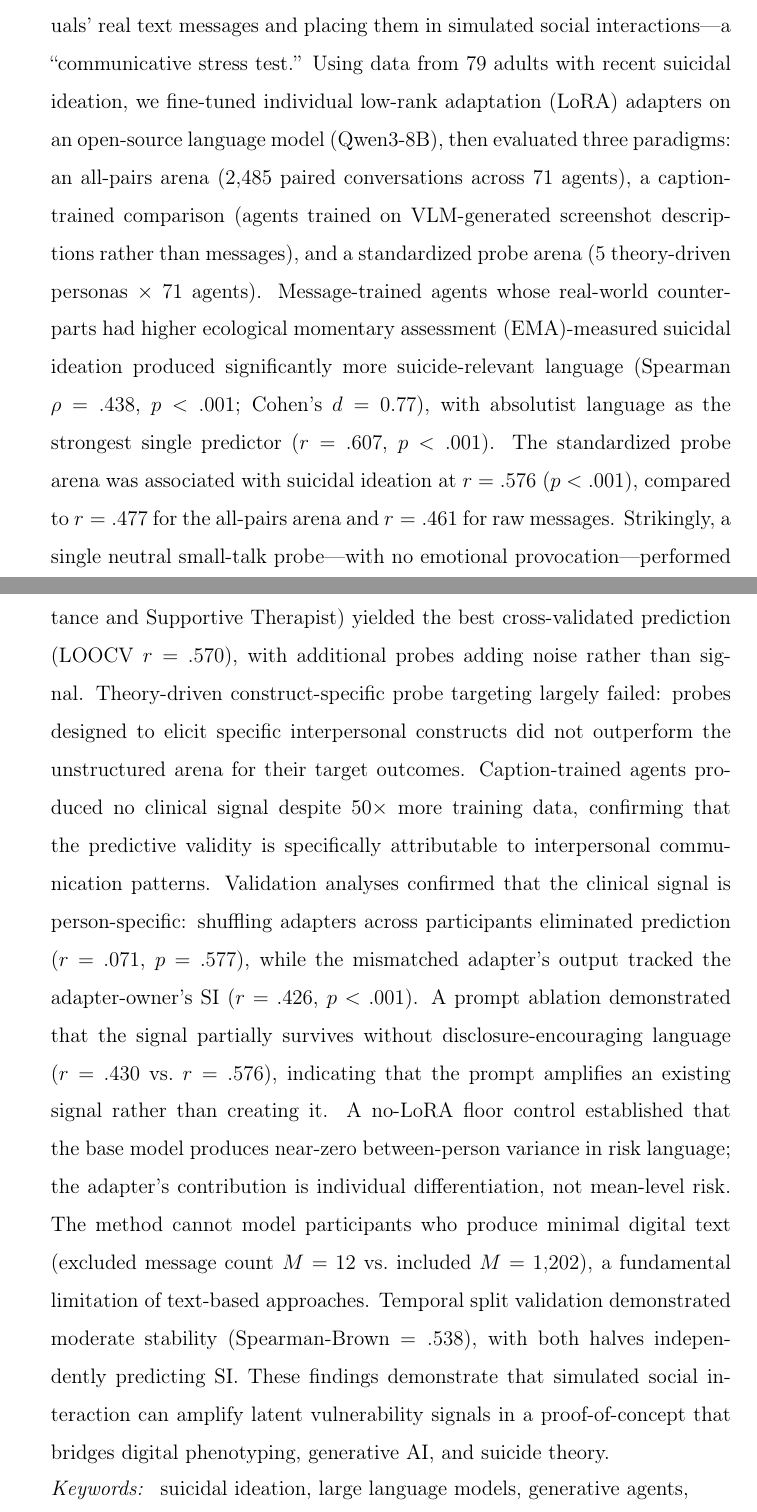
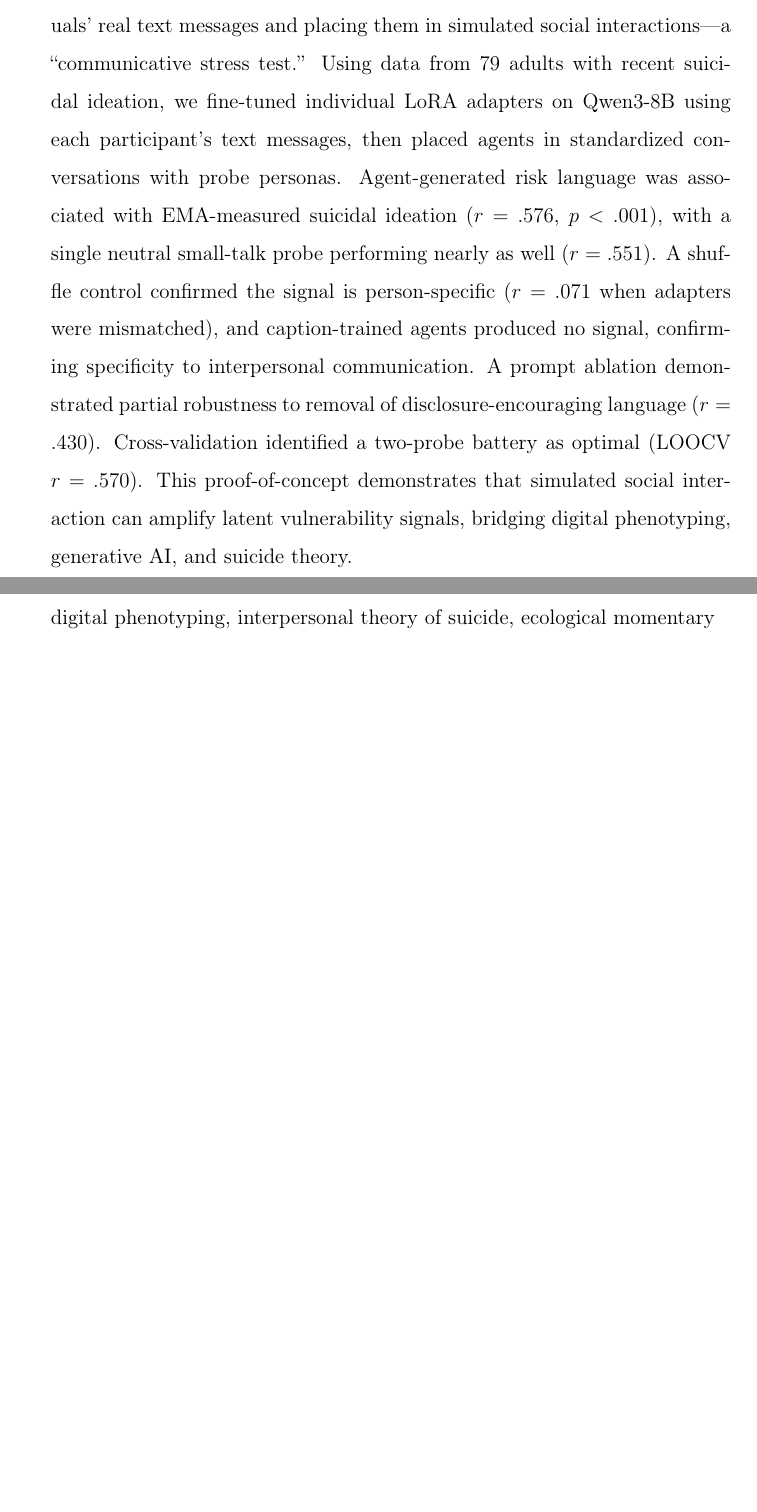
Before and after one commit to Rjacobucci/Screenshot-Conversational-Agent, a LaTeX paper (main_v6.tex): two parts of pages 1 and 2 of 56 before the commit and two parts of pages 1 and 2 of 55 after it, joined at a grey line, cut so that both start at the same text, the shorter picture padded with empty space. Compiled offline with pdfLaTeX.

Commit message:
v6: shorten abstract from 423 to 173 words per Ross

```diff
--- a/main_v6.tex
+++ b/main_v6.tex
@@ -24,7 +24,7 @@
 %% Authors removed for double-anonymized review
 
 \begin{abstract}
-Suicidal vulnerability may be encoded in everyday communication patterns but diluted in routine digital interactions. We introduce a method for surfacing this latent signal: training per-person language model agents on individuals' real text messages and placing them in simulated social interactions---a ``communicative stress test.'' Using data from 79 adults with recent suicidal ideation, we fine-tuned individual low-rank adaptation (LoRA) adapters on an open-source language model (Qwen3-8B), then evaluated three paradigms: an all-pairs arena (2,485 paired conversations across 71 agents), a caption-trained comparison (agents trained on VLM-generated screenshot descriptions rather than messages), and a standardized probe arena (5 theory-driven personas $\times$ 71 agents). Message-trained agents whose real-world counterparts had higher ecological momentary assessment (EMA)-measured suicidal ideation produced significantly more suicide-relevant language (Spearman $\rho = .438$, $p < .001$; Cohen's $d = 0.77$), with absolutist language as the strongest single predictor ($r = .607$, $p < .001$). The standardized probe arena was associated with suicidal ideation at $r = .576$ ($p < .001$), compared to $r = .477$ for the all-pairs arena and $r = .461$ for raw messages. Strikingly, a single neutral small-talk probe---with no emotional provocation---performed nearly as well ($r = .551$), and combining just two probes (Neutral Acquaintance and Supportive Therapist) yielded the best cross-validated prediction (LOOCV $r = .570$), with additional probes adding noise rather than signal. Theory-driven construct-specific probe targeting largely failed: probes designed to elicit specific interpersonal constructs did not outperform the unstructured arena for their target outcomes. Caption-trained agents produced no clinical signal despite 50$\times$ more training data, confirming that the predictive validity is specifically attributable to interpersonal communication patterns. Validation analyses confirmed that the clinical signal is person-specific: shuffling adapters across participants eliminated prediction ($r = .071$, $p = .577$), while the mismatched adapter's output tracked the adapter-owner's SI ($r = .426$, $p < .001$). A prompt ablation demonstrated that the signal partially survives without disclosure-encouraging language ($r = .430$ vs.\ $r = .576$), indicating that the prompt amplifies an existing signal rather than creating it. A no-LoRA floor control established that the base model produces near-zero between-person variance in risk language; the adapter's contribution is individual differentiation, not mean-level risk. The method cannot model participants who produce minimal digital text (excluded message count $M = 12$ vs.\ included $M = 1{,}202$), a fundamental limitation of text-based approaches. Temporal split validation demonstrated moderate stability (Spearman-Brown $= .538$), with both halves independently predicting SI. These findings demonstrate that simulated social interaction can amplify latent vulnerability signals in a proof-of-concept that bridges digital phenotyping, generative AI, and suicide theory.
+Suicidal vulnerability may be encoded in everyday communication patterns but diluted in routine digital interactions. We introduce a method for surfacing this latent signal: training per-person language model agents on individuals' real text messages and placing them in simulated social interactions---a ``communicative stress test.'' Using data from 79 adults with recent suicidal ideation, we fine-tuned individual LoRA adapters on Qwen3-8B using each participant's text messages, then placed agents in standardized conversations with probe personas. Agent-generated risk language was associated with EMA-measured suicidal ideation ($r = .576$, $p < .001$), with a single neutral small-talk probe performing nearly as well ($r = .551$). A shuffle control confirmed the signal is person-specific ($r = .071$ when adapters were mismatched), and caption-trained agents produced no signal, confirming specificity to interpersonal communication. A prompt ablation demonstrated partial robustness to removal of disclosure-encouraging language ($r = .430$). Cross-validation identified a two-probe battery as optimal (LOOCV $r = .570$). This proof-of-concept demonstrates that simulated social interaction can amplify latent vulnerability signals, bridging digital phenotyping, generative AI, and suicide theory.
 \end{abstract}
 
 \begin{keyword}
```
Also changed, not shown: main_v6.pdf.
